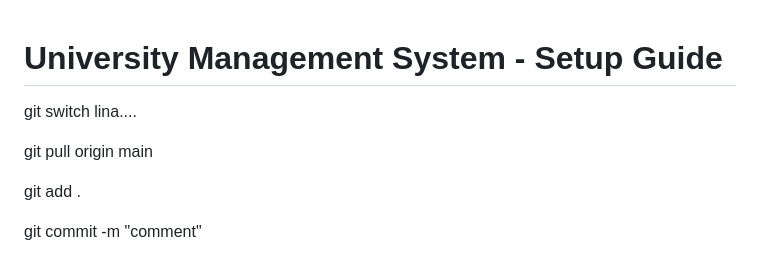
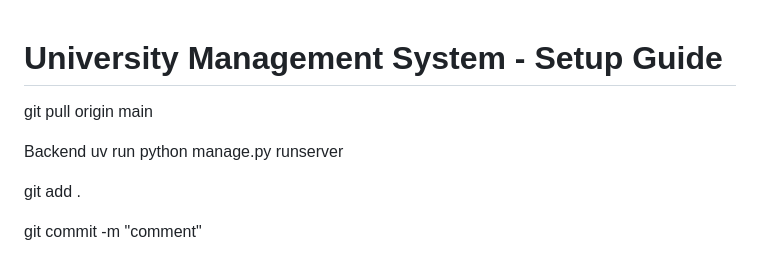
Before and after one commit to Md-Hasibul-Hasan/University_Management_System, a Markdown page: README.md, the part around the change. GitHub-like rendering.

```diff
--- a/README.md
+++ b/README.md
@@ -1,7 +1,9 @@
 # University Management System - Setup Guide
-git switch lina....
+
 
 git pull origin main
+
+Backend uv run python manage.py runserver
 
 git add .
 
```
